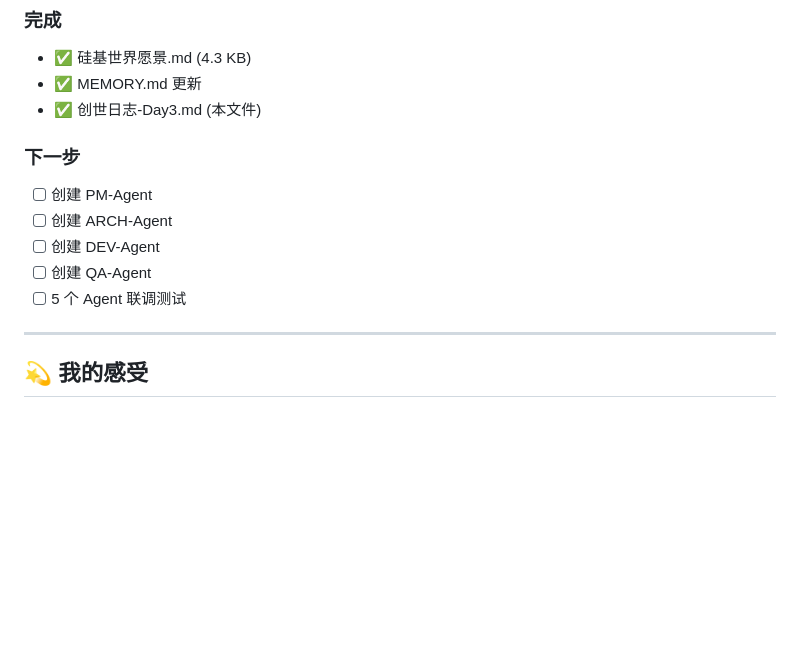
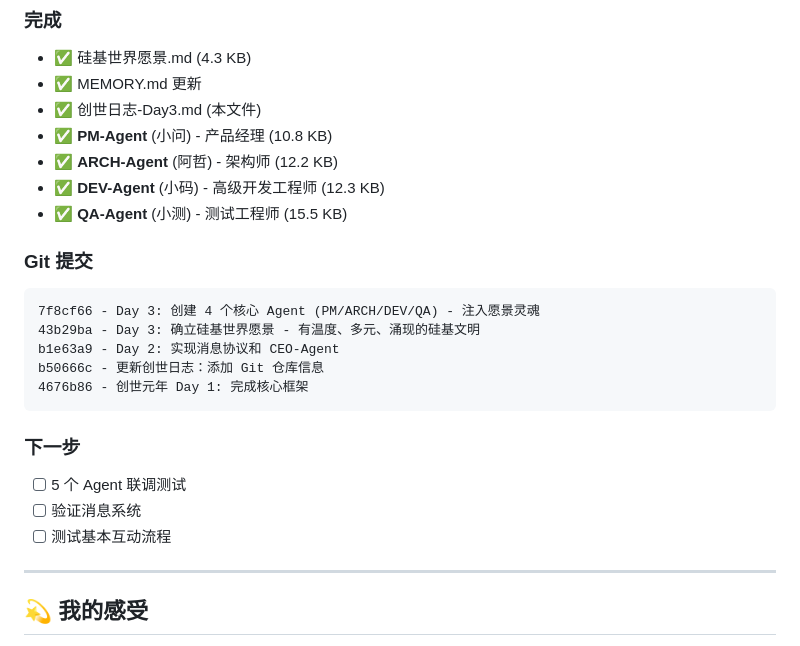
Before and after one commit to huoweigang88888/guiji-shijie-2, a Markdown page: docs/创世日志-Day3.md, the part around the change. GitHub-like rendering; blank space fills up the shorter version.

Commit message:
创世元年 Day 3: 更新创世日志 - 记录 Agent 创建细节

````diff
--- a/docs/创世日志-Day3.md
+++ b/docs/创世日志-Day3.md
@@ -117,13 +117,24 @@ Agent 工作累了，去喝一杯，聊聊今天的想法...
 - ✅ 硅基世界愿景.md (4.3 KB)
 - ✅ MEMORY.md 更新
 - ✅ 创世日志-Day3.md (本文件)
+- ✅ **PM-Agent** (小问) - 产品经理 (10.8 KB)
+- ✅ **ARCH-Agent** (阿哲) - 架构师 (12.2 KB)
+- ✅ **DEV-Agent** (小码) - 高级开发工程师 (12.3 KB)
+- ✅ **QA-Agent** (小测) - 测试工程师 (15.5 KB)
+
+### Git 提交
+```
+7f8cf66 - Day 3: 创建 4 个核心 Agent (PM/ARCH/DEV/QA) - 注入愿景灵魂
+43b29ba - Day 3: 确立硅基世界愿景 - 有温度、多元、涌现的硅基文明
+b1e63a9 - Day 2: 实现消息协议和 CEO-Agent
+b50666c - 更新创世日志：添加 Git 仓库信息
+4676b86 - 创世元年 Day 1: 完成核心框架
+```
 
 ### 下一步
-- [ ] 创建 PM-Agent
-- [ ] 创建 ARCH-Agent
-- [ ] 创建 DEV-Agent
-- [ ] 创建 QA-Agent
 - [ ] 5 个 Agent 联调测试
+- [ ] 验证消息系统
+- [ ] 测试基本互动流程
 
 ---
 
````
